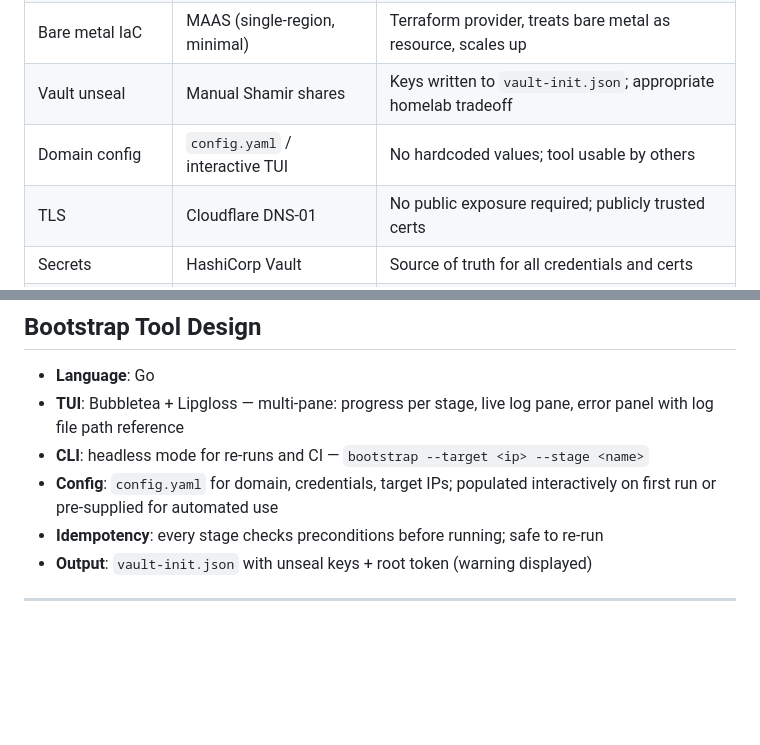
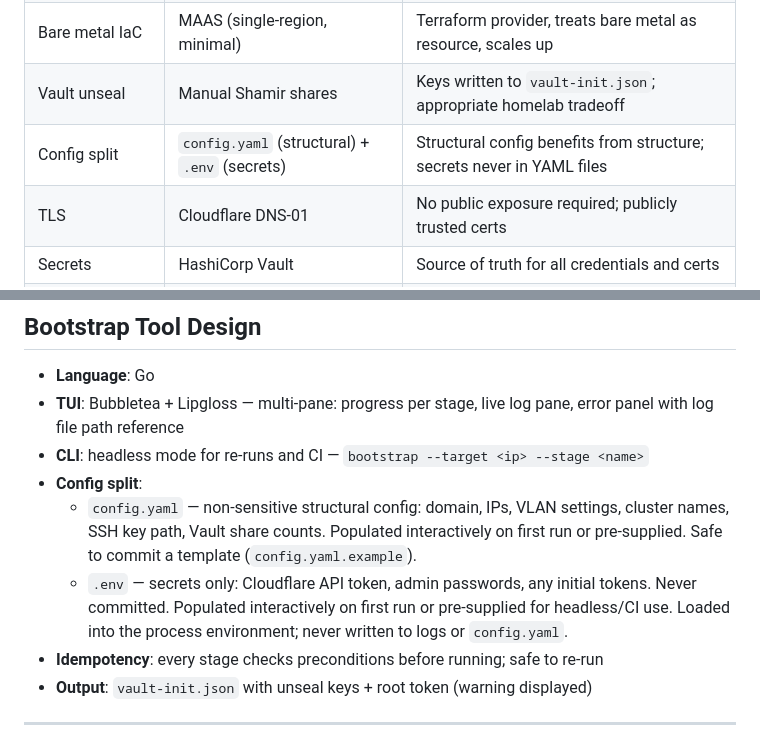
Before and after one commit to BrianJOC/Bootstrap-Home-Lab-Infra, a Markdown page: docs/prd.md, 2 parts joined by grey strips. Rendered like a GitHub page; blank space fills up the shorter version.

```diff
--- a/docs/prd.md
+++ b/docs/prd.md
@@ -74,7 +74,7 @@ at any machine, and idempotent.
 | Container scheduler | k3s | Familiar, lightweight, IaC-managed via Terraform k8s provider |
 | Bare metal IaC | MAAS (single-region, minimal) | Terraform provider, treats bare metal as resource, scales up |
 | Vault unseal | Manual Shamir shares | Keys written to `vault-init.json`; appropriate homelab tradeoff |
-| Domain config | `config.yaml` / interactive TUI | No hardcoded values; tool usable by others |
+| Config split | `config.yaml` (structural) + `.env` (secrets) | Structural config benefits from structure; secrets never in YAML files |
 | TLS | Cloudflare DNS-01 | No public exposure required; publicly trusted certs |
 | Secrets | HashiCorp Vault | Source of truth for all credentials and certs |
 | SSO | Authentik | OIDC for web services; group-based access control |
@@ -227,8 +227,14 @@ cluster or the service deployed to it.
 - **TUI**: Bubbletea + Lipgloss — multi-pane: progress per stage, live log pane,
   error panel with log file path reference
 - **CLI**: headless mode for re-runs and CI — `bootstrap --target <ip> --stage <name>`
-- **Config**: `config.yaml` for domain, credentials, target IPs; populated
-  interactively on first run or pre-supplied for automated use
+- **Config split**:
+  - `config.yaml` — non-sensitive structural config: domain, IPs, VLAN settings,
+    cluster names, SSH key path, Vault share counts. Populated interactively on
+    first run or pre-supplied. Safe to commit a template (`config.yaml.example`).
+  - `.env` — secrets only: Cloudflare API token, admin passwords, any initial
+    tokens. Never committed. Populated interactively on first run or pre-supplied
+    for headless/CI use. Loaded into the process environment; never written to
+    logs or `config.yaml`.
 - **Idempotency**: every stage checks preconditions before running; safe to re-run
 - **Output**: `vault-init.json` with unseal keys + root token (warning displayed)
 
```
Also changed, not shown: docs/specs.md (+68 -53 lines).
